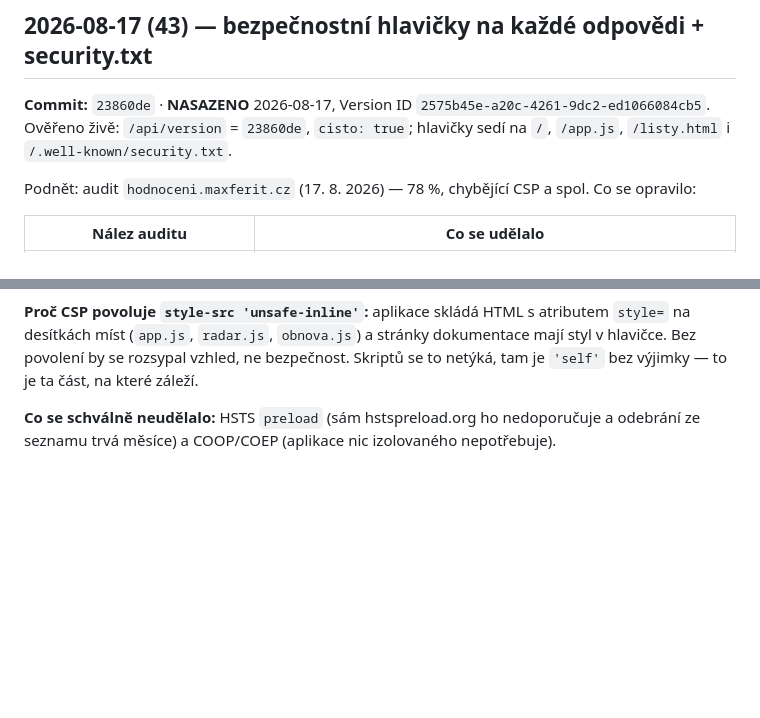
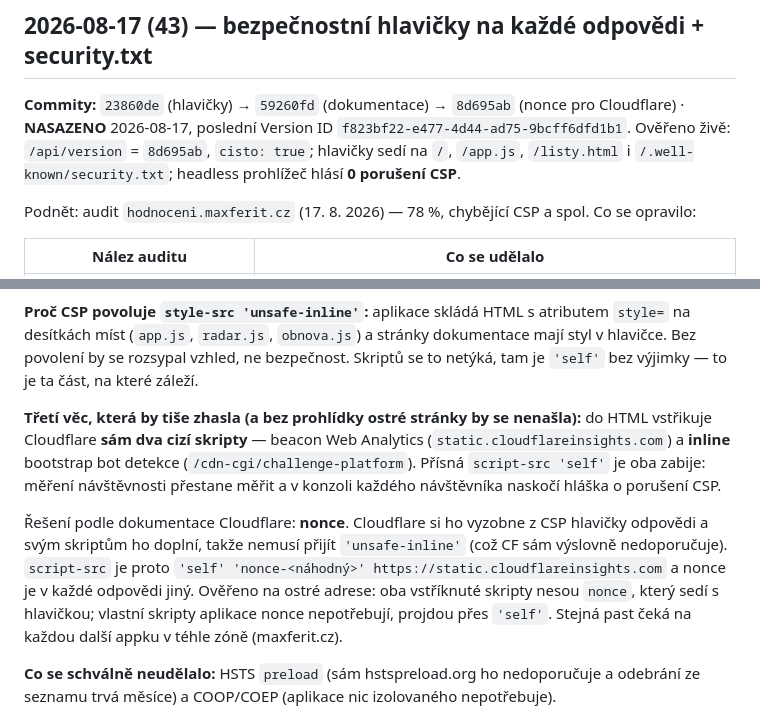
Before and after one commit to Anamax443/hodnoceni-hracu, a Markdown page: HANDOFF.md, 2 parts joined by grey strips. Drawn GitHub-style; blank space fills up the shorter version.

```diff
--- a/HANDOFF.md
+++ b/HANDOFF.md
@@ -4,9 +4,10 @@ Append-only. Nejnovější záznam nahoru. Slouží k pokračování z jiného p
 
 ## 2026-08-17 (43) — bezpečnostní hlavičky na každé odpovědi + security.txt
 
-**Commit:** `23860de` · **NASAZENO** 2026-08-17, Version ID `2575b45e-a20c-4261-9dc2-ed1066084cb5`.
-Ověřeno živě: `/api/version` = `23860de`, `cisto: true`; hlavičky sedí na `/`, `/app.js`,
-`/listy.html` i `/.well-known/security.txt`.
+**Commity:** `23860de` (hlavičky) → `59260fd` (dokumentace) → `8d695ab` (nonce pro
+Cloudflare) · **NASAZENO** 2026-08-17, poslední Version ID `f823bf22-e477-4d44-ad75-9bcff6dfd1b1`.
+Ověřeno živě: `/api/version` = `8d695ab`, `cisto: true`; hlavičky sedí na `/`, `/app.js`,
+`/listy.html` i `/.well-known/security.txt`; headless prohlížeč hlásí **0 porušení CSP**.
 
 Podnět: audit `hodnoceni.maxferit.cz` (17. 8. 2026) — 78 %, chybějící CSP a spol.
 Co se opravilo:
@@ -41,6 +42,20 @@ odpověď. Router se kvůli tomu přestěhoval z `export default` do funkce `sme
 `style=` na desítkách míst (`app.js`, `radar.js`, `obnova.js`) a stránky dokumentace mají
 styl v hlavičce. Bez povolení by se rozsypal vzhled, ne bezpečnost. Skriptů se to netýká,
 tam je `'self'` bez výjimky — to je ta část, na které záleží.
+
+**Třetí věc, která by tiše zhasla (a bez prohlídky ostré stránky by se nenašla):**
+do HTML vstřikuje Cloudflare **sám dva cizí skripty** — beacon Web Analytics
+(`static.cloudflareinsights.com`) a **inline** bootstrap bot detekce
+(`/cdn-cgi/challenge-platform`). Přísná `script-src 'self'` je oba zabije: měření
+návštěvnosti přestane měřit a v konzoli každého návštěvníka naskočí hláška o porušení CSP.
+
+Řešení podle dokumentace Cloudflare: **nonce**. Cloudflare si ho vyzobne z CSP hlavičky
+odpovědi a svým skriptům ho doplní, takže nemusí přijít `'unsafe-inline'` (což CF sám
+výslovně nedoporučuje). `script-src` je proto
+`'self' 'nonce-<náhodný>' https://static.cloudflareinsights.com` a nonce je v každé
+odpovědi jiný. Ověřeno na ostré adrese: oba vstříknuté skripty nesou `nonce`, který sedí
+s hlavičkou; vlastní skripty aplikace nonce nepotřebují, projdou přes `'self'`.
+Stejná past čeká na každou další appku v téhle zóně (maxferit.cz).
 
 **Co se schválně neudělalo:** HSTS `preload` (sám hstspreload.org ho nedoporučuje
 a odebrání ze seznamu trvá měsíce) a COOP/COEP (aplikace nic izolovaného nepotřebuje).
```
Also changed, not shown: docs/TECHNICAL.md (+14 -3 lines), known_good.md (+3 -1 lines).
